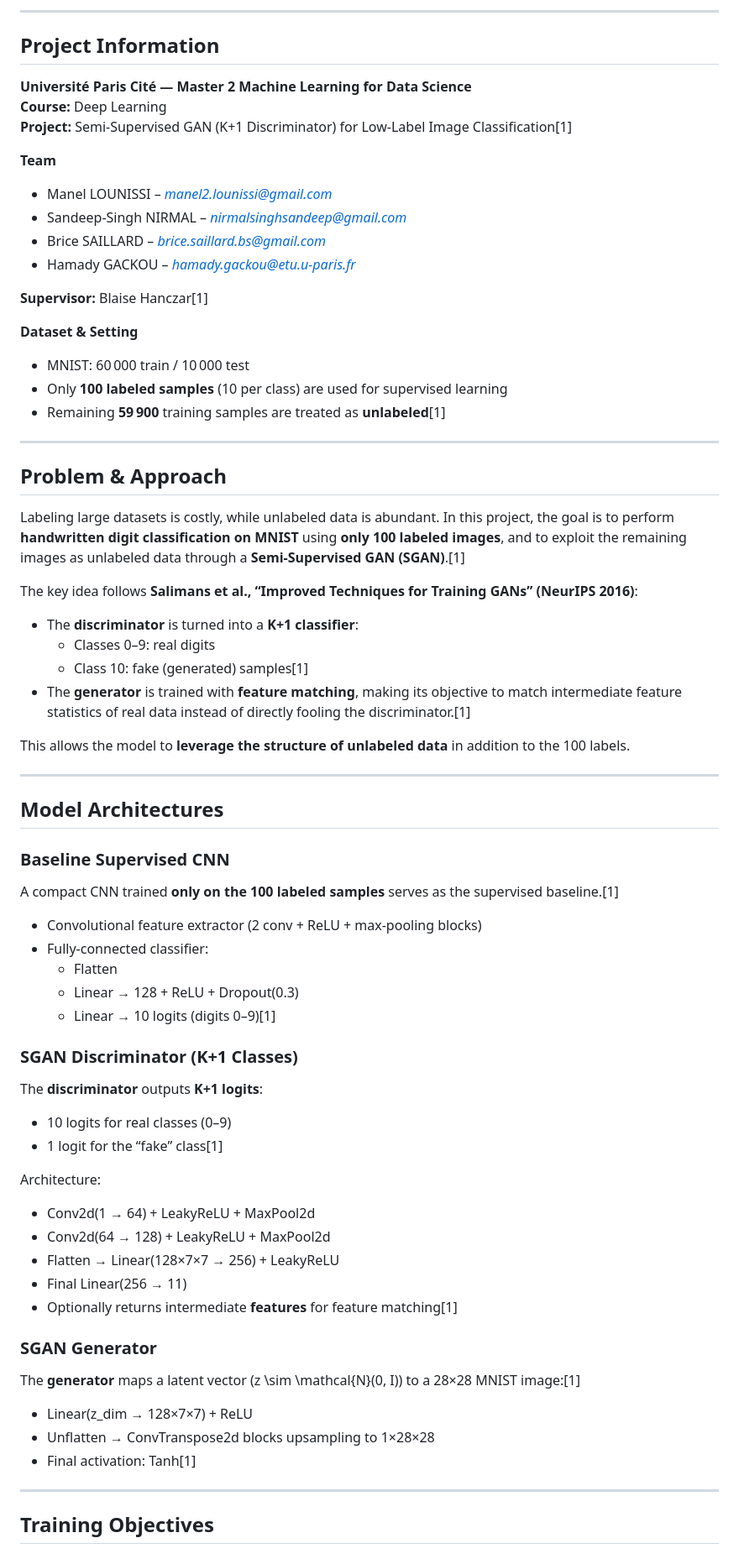
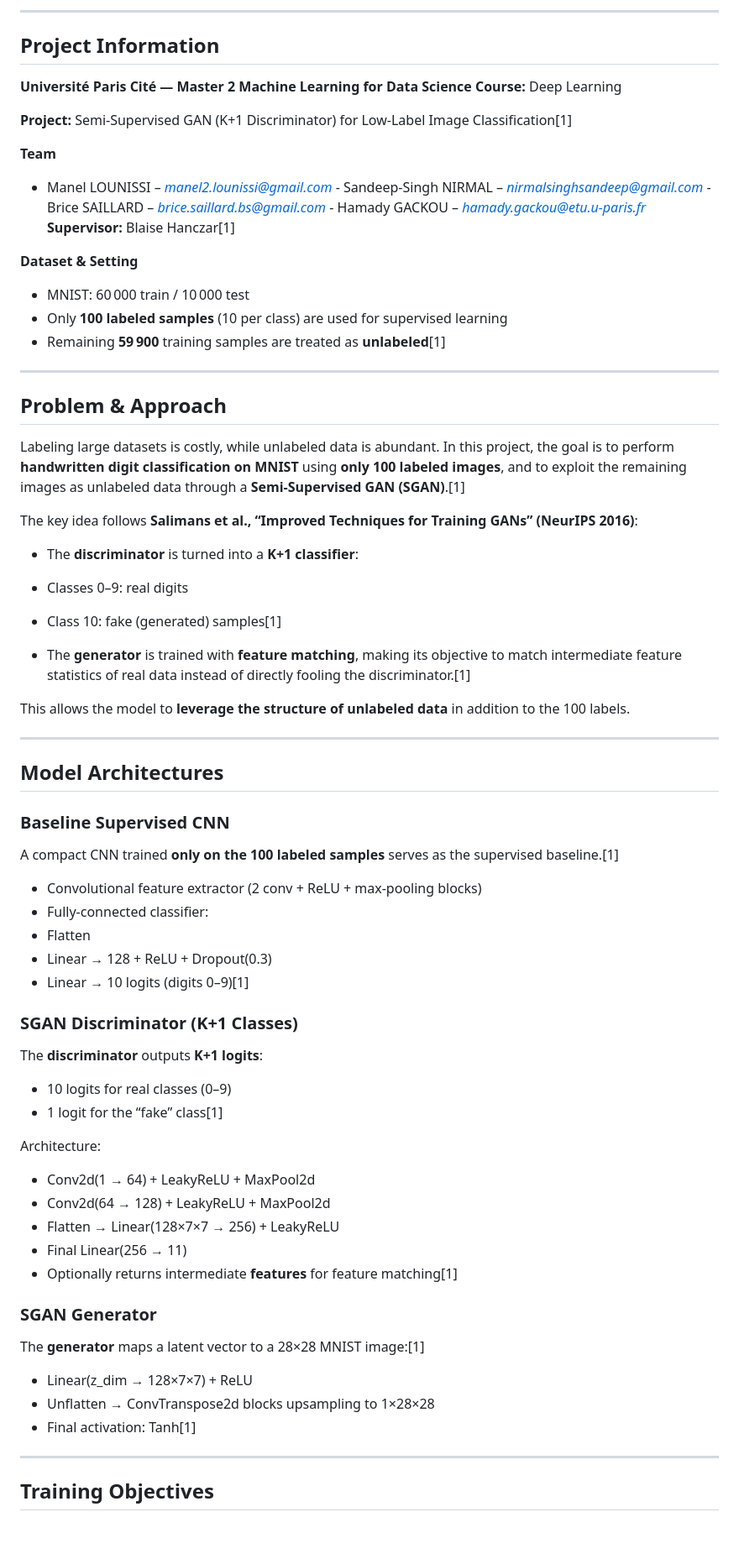
Before and after one commit to gackouhamady/mnist_100labels_gan, a Markdown page: README.md, the part around one of its changes. Shown at 84% size. GitHub-like rendering; blank space fills up the shorter version.

```diff
--- a/README.md
+++ b/README.md
@@ -8,29 +8,24 @@
 </p>
 
-***
+---
 
 ## Project Information
 
-**Université Paris Cité — Master 2 Machine Learning for Data Science**
-**Course:** Deep Learning
+**Université Paris Cité — Master 2 Machine Learning for Data Science** **Course:** Deep Learning
+
 **Project:** Semi-Supervised GAN (K+1 Discriminator) for Low-Label Image Classification[1]
 
 **Team**
 
-- Manel LOUNISSI – *manel2.lounissi@gmail.com*
-- Sandeep-Singh NIRMAL – *nirmalsinghsandeep@gmail.com*
-- Brice SAILLARD – *brice.saillard.bs@gmail.com*
-- Hamady GACKOU – *hamady.gackou@etu.u-paris.fr*
-
-**Supervisor:** Blaise Hanczar[1]
+* Manel LOUNISSI – *manel2.lounissi@gmail.com* - Sandeep-Singh NIRMAL – *nirmalsinghsandeep@gmail.com* - Brice SAILLARD – *brice.saillard.bs@gmail.com* - Hamady GACKOU – *hamady.gackou@etu.u-paris.fr* **Supervisor:** Blaise Hanczar[1]
 
 **Dataset & Setting**
 
-- MNIST: 60 000 train / 10 000 test
-- Only **100 labeled samples** (10 per class) are used for supervised learning
-- Remaining **59 900** training samples are treated as **unlabeled**[1]
+* MNIST: 60 000 train / 10 000 test
+* Only **100 labeled samples** (10 per class) are used for supervised learning
+* Remaining **59 900** training samples are treated as **unlabeled**[1]
 
-***
+---
 
 ## Problem & Approach
 
@@ -38,14 +33,16 @@ Labeling large datasets is costly, while unlabeled data is abundant. In this pro
 
 The key idea follows **Salimans et al., “Improved Techniques for Training GANs” (NeurIPS 2016)**:
 
-- The **discriminator** is turned into a **K+1 classifier**:
-  - Classes 0–9: real digits
-  - Class 10: fake (generated) samples[1]
-- The **generator** is trained with **feature matching**, making its objective to match intermediate feature statistics of real data instead of directly fooling the discriminator.[1]
+* The **discriminator** is turned into a **K+1 classifier**:
+* Classes 0–9: real digits
+* Class 10: fake (generated) samples[1]
+
+
+* The **generator** is trained with **feature matching**, making its objective to match intermediate feature statistics of real data instead of directly fooling the discriminator.[1]
 
 This allows the model to **leverage the structure of unlabeled data** in addition to the 100 labels.
 
-***
+---
 
 ## Model Architectures
 
@@ -53,36 +50,38 @@ This allows the model to **leverage the structure of unlabeled data** in additio
 
 A compact CNN trained **only on the 100 labeled samples** serves as the supervised baseline.[1]
 
-- Convolutional feature extractor (2 conv + ReLU + max-pooling blocks)
-- Fully-connected classifier:
-  - Flatten
-  - Linear → 128 + ReLU + Dropout(0.3)
-  - Linear → 10 logits (digits 0–9)[1]
+* Convolutional feature extractor (2 conv + ReLU + max-pooling blocks)
+* Fully-connected classifier:
+* Flatten
+* Linear → 128 + ReLU + Dropout(0.3)
+* Linear → 10 logits (digits 0–9)[1]
+
+
 
 ### SGAN Discriminator (K+1 Classes)
 
 The **discriminator** outputs **K+1 logits**:
 
-- 10 logits for real classes (0–9)
-- 1 logit for the “fake” class[1]
+* 10 logits for real classes (0–9)
+* 1 logit for the “fake” class[1]
 
 Architecture:
 
-- Conv2d(1 → 64) + LeakyReLU + MaxPool2d
-- Conv2d(64 → 128) + LeakyReLU + MaxPool2d
-- Flatten → Linear(128×7×7 → 256) + LeakyReLU
-- Final Linear(256 → 11)
-- Optionally returns intermediate **features** for feature matching[1]
+* Conv2d(1 → 64) + LeakyReLU + MaxPool2d
+* Conv2d(64 → 128) + LeakyReLU + MaxPool2d
+* Flatten → Linear(128×7×7 → 256) + LeakyReLU
+* Final Linear(256 → 11)
+* Optionally returns intermediate **features** for feature matching[1]
 
 ### SGAN Generator
 
-The **generator** maps a latent vector \(z \sim \mathcal{N}(0, I)\) to a 28×28 MNIST image:[1]
+The **generator** maps a latent vector  to a 28×28 MNIST image:[1]
 
-- Linear(z_dim → 128×7×7) + ReLU
-- Unflatten → ConvTranspose2d blocks upsampling to 1×28×28
-- Final activation: Tanh[1]
+* Linear(z_dim → 128×7×7) + ReLU
+* Unflatten → ConvTranspose2d blocks upsampling to 1×28×28
+* Final activation: Tanh[1]
 
-***
+---
 
 ## Training Objectives
 
```
Also changed, not shown: other parts of README.md (+78 -68 lines).
